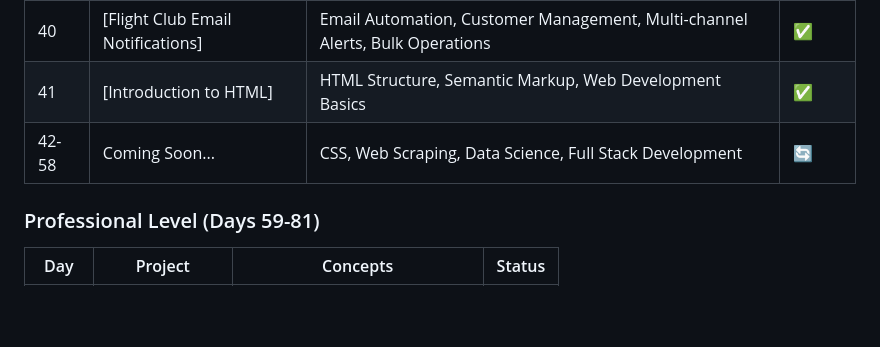
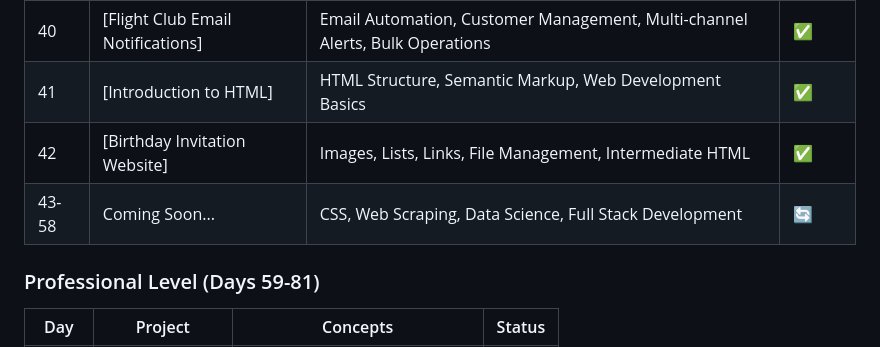
Before and after one commit to sriramch163/100-Days-Of-Python-BootCamp-Udemy, a Markdown page: README.md, the part around the change printed below. Rendered like a GitHub page; blank space fills up the shorter version.

```diff
--- a/README.md
+++ b/README.md
@@ -72,7 +72,8 @@ This repository follows the "100 Days of Code - The Complete Python Pro Bootcamp
 | 39 | [Flight Deal Finder] | Complex API Integration, OAuth2, Data Processing, Automated Monitoring | ✅ |
 | 40 | [Flight Club Email Notifications] | Email Automation, Customer Management, Multi-channel Alerts, Bulk Operations | ✅ |
 | 41 | [Introduction to HTML] | HTML Structure, Semantic Markup, Web Development Basics | ✅ |
-| 42-58 | Coming Soon... | CSS, Web Scraping, Data Science, Full Stack Development | 🔄 |
+| 42 | [Birthday Invitation Website] | Images, Lists, Links, File Management, Intermediate HTML | ✅ |
+| 43-58 | Coming Soon... | CSS, Web Scraping, Data Science, Full Stack Development | 🔄 |
 
 ### Professional Level (Days 59-81)
 | Day | Project | Concepts | Status |
```
Also changed, not shown: other parts of README.md (+4 -4 lines).
